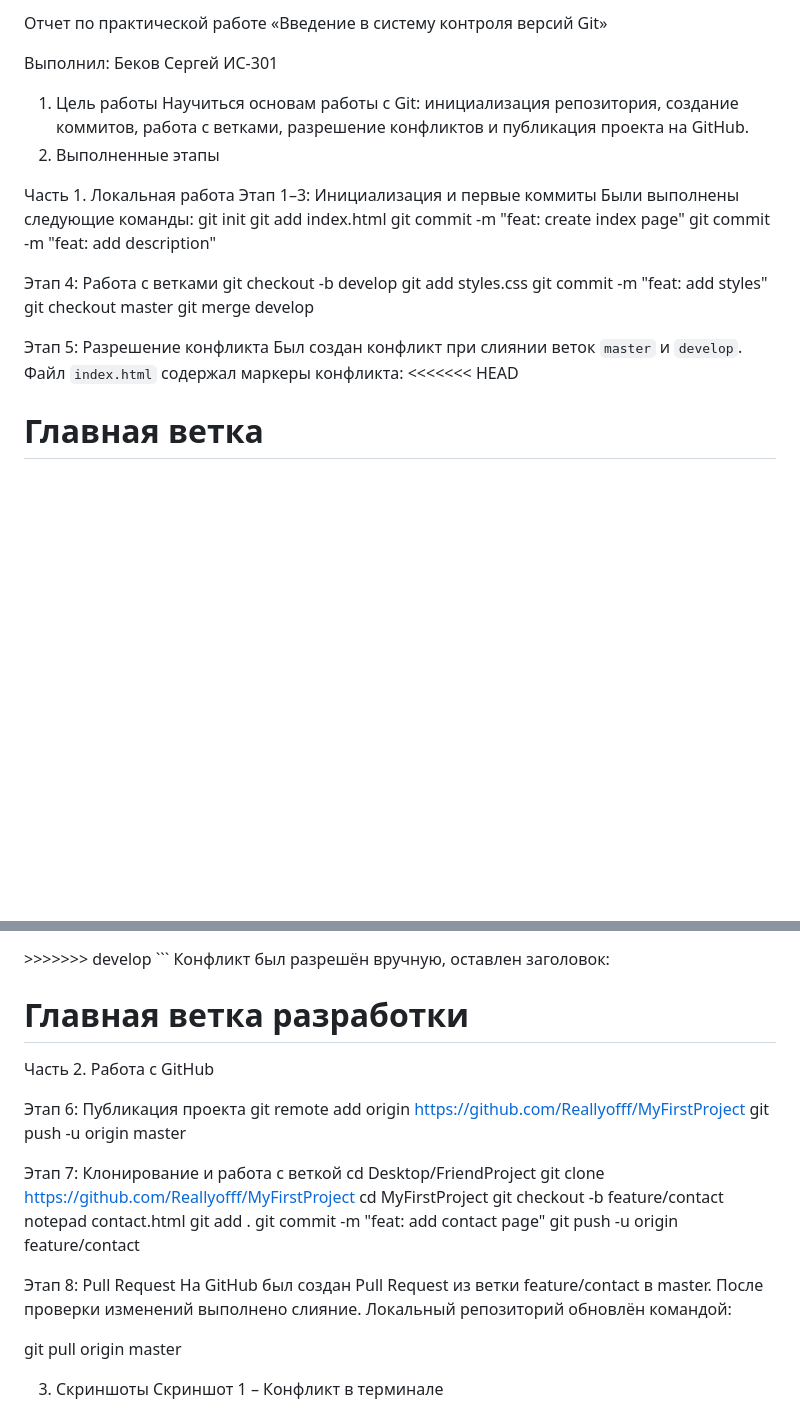
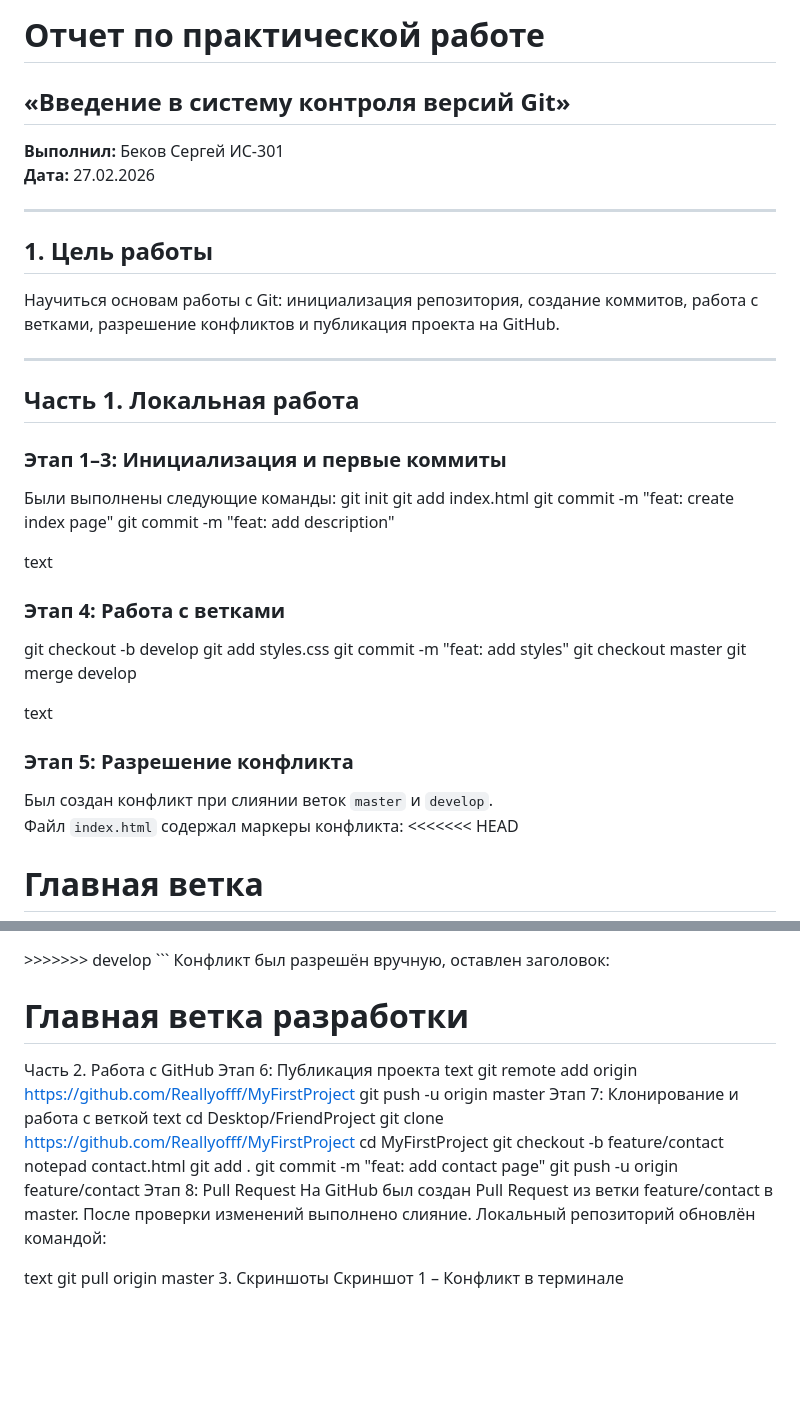
Before and after one commit to Reallyoff/MyFirstProject, a Markdown page: REPORT.md, 2 parts joined by grey strips. Rendered like a GitHub page; blank space fills up the shorter version.

```diff
--- a/REPORT.md
+++ b/REPORT.md
@@ -1,27 +1,38 @@
-Отчет по практической работе
-«Введение в систему контроля версий Git»
+# Отчет по практической работе
+## «Введение в систему контроля версий Git»
 
-Выполнил: Беков Сергей ИС-301
-1. Цель работы
+**Выполнил:** Беков Сергей ИС-301
+**Дата:** 27.02.2026
+
+---
+
+## 1. Цель работы
 Научиться основам работы с Git: инициализация репозитория, создание коммитов, работа с ветками, разрешение конфликтов и публикация проекта на GitHub.
-2. Выполненные этапы
 
-Часть 1. Локальная работа
- Этап 1–3: Инициализация и первые коммиты
+---
+
+## Часть 1. Локальная работа
+
+### Этап 1–3: Инициализация и первые коммиты
 Были выполнены следующие команды:
 git init
 git add index.html
 git commit -m "feat: create index page"
 git commit -m "feat: add description"
 
- Этап 4: Работа с ветками
+text
+
+### Этап 4: Работа с ветками
 git checkout -b develop
 git add styles.css
 git commit -m "feat: add styles"
 git checkout master
 git merge develop
 
- Этап 5: Разрешение конфликта
+text
+
+### Этап 5: Разрешение конфликта
+
 Был создан конфликт при слиянии веток `master` и `develop`.
 Файл `index.html` содержал маркеры конфликта:
 <<<<<<< HEAD
@@ -31,12 +42,12 @@ git merge develop
 <h1>Главная ветка разработки</h1>
 
 Часть 2. Работа с GitHub
-
- Этап 6: Публикация проекта
+Этап 6: Публикация проекта
+text
 git remote add origin https://github.com/Reallyofff/MyFirstProject
 git push -u origin master
-
- Этап 7: Клонирование и работа с веткой
+Этап 7: Клонирование и работа с веткой
+text
 cd Desktop/FriendProject
 git clone https://github.com/Reallyofff/MyFirstProject
 cd MyFirstProject
@@ -45,14 +56,13 @@ notepad contact.html
 git add .
 git commit -m "feat: add contact page"
 git push -u origin feature/contact
-
- Этап 8: Pull Request
+Этап 8: Pull Request
 На GitHub был создан Pull Request из ветки feature/contact в master.
 После проверки изменений выполнено слияние.
 Локальный репозиторий обновлён командой:
 
+text
 git pull origin master
-
 3. Скриншоты
 Скриншот 1 – Конфликт в терминале
 <img src="https://raw.githubusercontent.com/Reallyoff/MyFirstProject/master/screenshot1.png" width="600">
```
Also changed, not shown: other parts of REPORT.md (+12 -12 lines).
